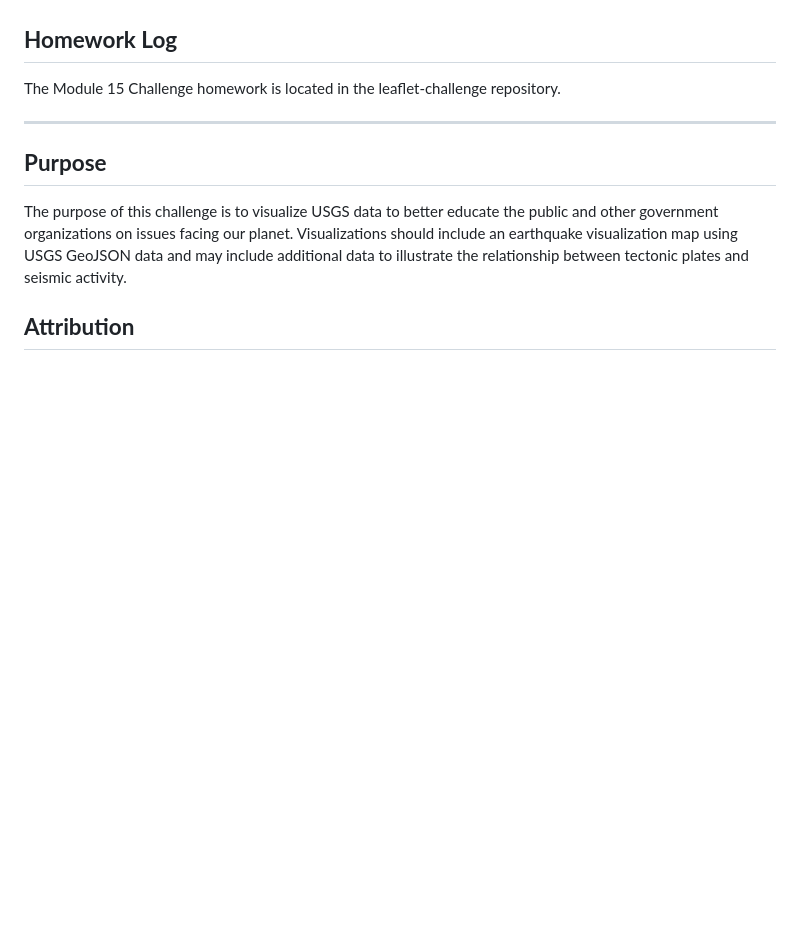
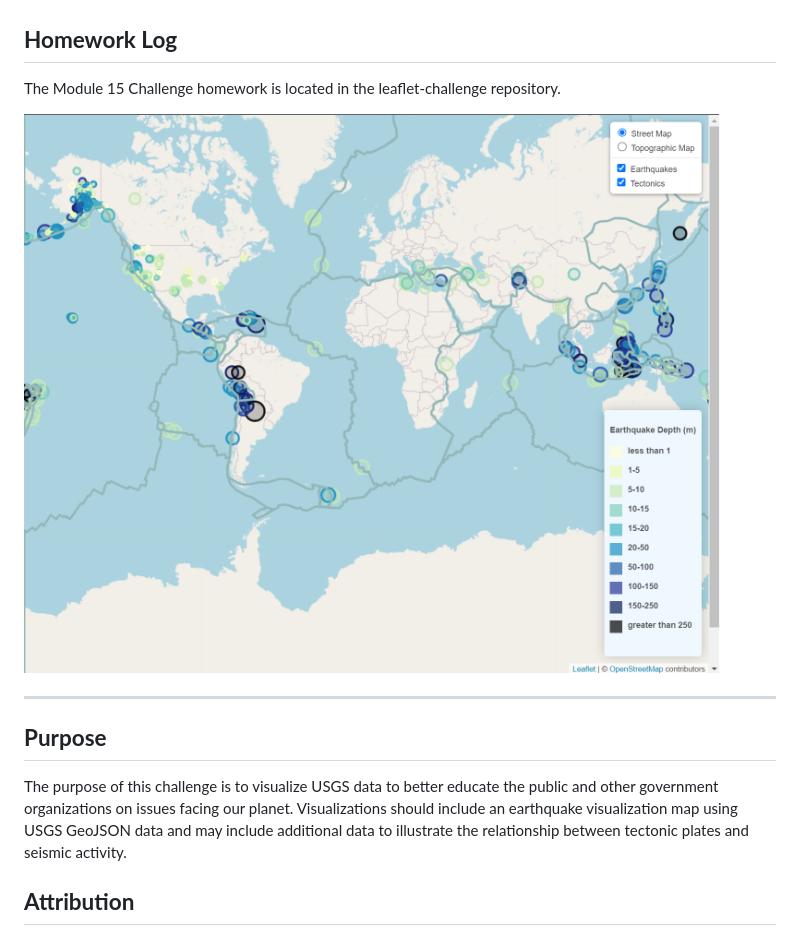
Before and after one commit to ChristyGruen/leaflet-challenge, a Markdown page: README.md, the part around one of its changes. Drawn GitHub-style; pictures changed too: Leaflet-Part-1/basemap.png (added); blank space fills up the shorter version.

```diff
--- a/README.md
+++ b/README.md
@@ -3,6 +3,8 @@
 ## **Homework Log**
 
 The Module 15 Challenge homework is located in the leaflet-challenge repository.
+
+![Alt text](/Leaflet-Part-1/basemap.png "USGS GeoJSON Feed main page")
 
 
 ---
```
Also changed, not shown: other parts of README.md (+2 -0 lines), 8 other files.
